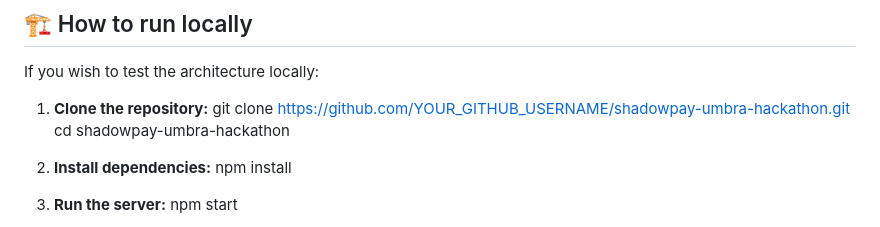
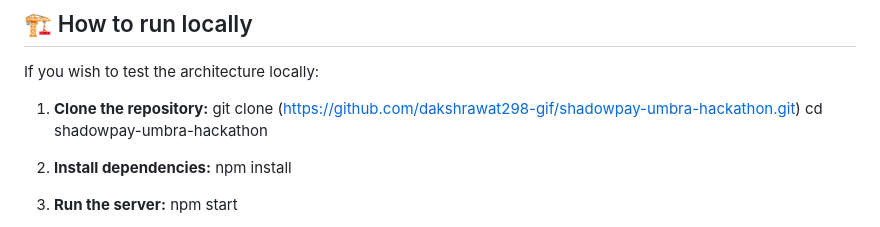
Before and after one commit to dakshrawat298-gif/shadowpay-umbra-hackathon, a Markdown page: README.md, the part around the change. Rendered like a GitHub page.

Commit message:
Fix clone command syntax in README

```diff
--- a/README.md
+++ b/README.md
@@ -48,7 +48,7 @@ ShadowPay fundamentally relies on the core principles of the Umbra SDK to enable
 If you wish to test the architecture locally:
 
 1. **Clone the repository:**
-git clone [https://github.com/YOUR_GITHUB_USERNAME/shadowpay-umbra-hackathon.git](https://github.com/dakshrawat298-gif/shadowpay-umbra-hackathon.git)
+git clone (https://github.com/dakshrawat298-gif/shadowpay-umbra-hackathon.git)
 cd shadowpay-umbra-hackathon
 
 2. **Install dependencies:**
```
